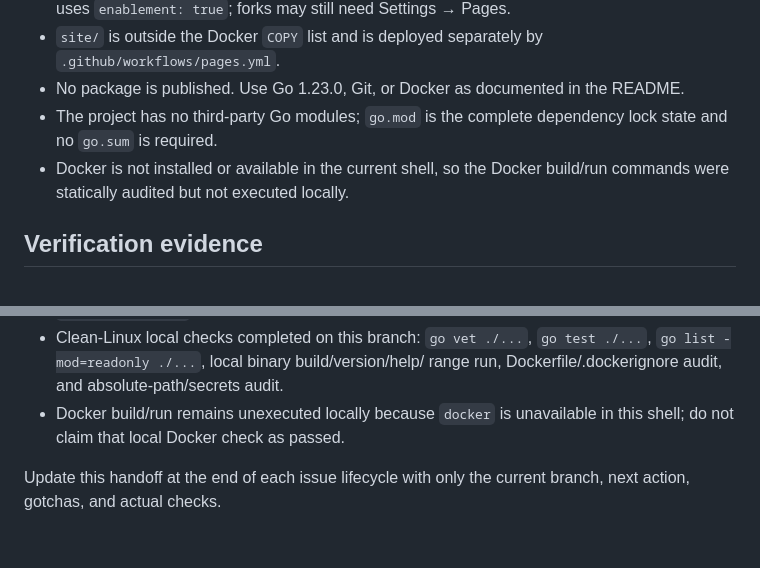
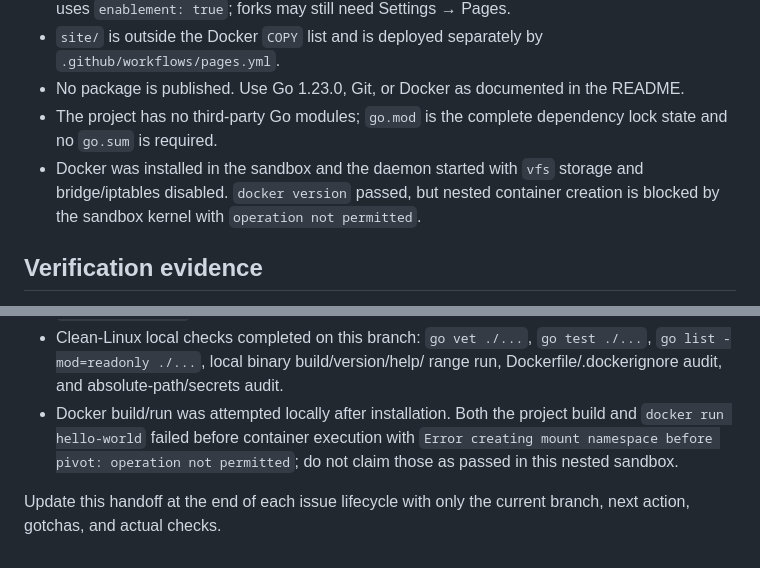
Before and after one commit to sujal-suhaas/whyfence, a Markdown page: docs/Handoff.md, 2 parts joined by grey strips. GitHub-like rendering.

Commit message:
docs: record sandbox Docker limitation

```diff
--- a/docs/Handoff.md
+++ b/docs/Handoff.md
@@ -58,8 +58,9 @@
   README.
 - The project has no third-party Go modules; `go.mod` is the complete dependency
   lock state and no `go.sum` is required.
-- Docker is not installed or available in the current shell, so the Docker
-  build/run commands were statically audited but not executed locally.
+- Docker was installed in the sandbox and the daemon started with `vfs` storage
+  and bridge/iptables disabled. `docker version` passed, but nested container
+  creation is blocked by the sandbox kernel with `operation not permitted`.
 
 ## Verification evidence
 
@@ -92,8 +93,10 @@
 - Clean-Linux local checks completed on this branch: `go vet ./...`,
   `go test ./...`, `go list -mod=readonly ./...`, local binary build/version/help/
   range run, Dockerfile/.dockerignore audit, and absolute-path/secrets audit.
-- Docker build/run remains unexecuted locally because `docker` is unavailable in
-  this shell; do not claim that local Docker check as passed.
+- Docker build/run was attempted locally after installation. Both the project
+  build and `docker run hello-world` failed before container execution with
+  `Error creating mount namespace before pivot: operation not permitted`; do
+  not claim those as passed in this nested sandbox.
 
 Update this handoff at the end of each issue lifecycle with only the current
 branch, next action, gotchas, and actual checks.
```
Also changed, not shown: docs/Feature.md (+4 -2 lines).
